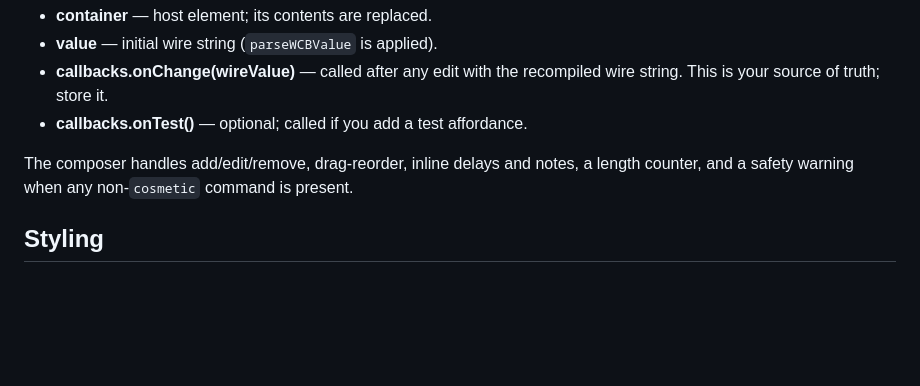
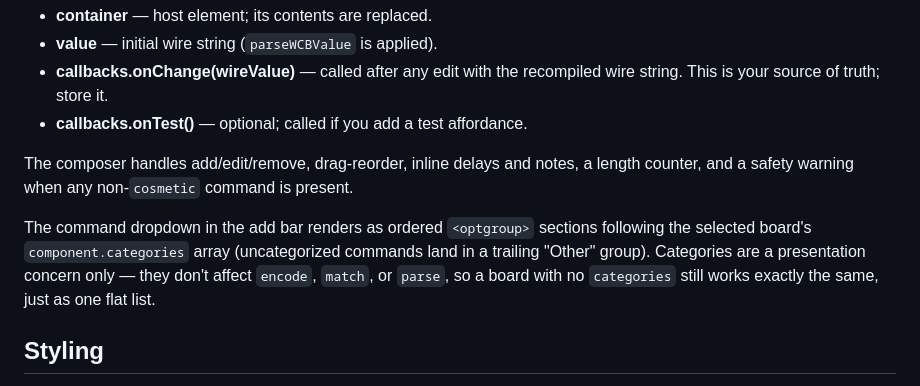
Before and after one commit to travisccook/Droidnet-Command-Library, a Markdown page: docs/INTEGRATION_GUIDE.md, the part around the change. Drawn GitHub-style; blank space fills up the shorter version.

```diff
--- a/docs/INTEGRATION_GUIDE.md
+++ b/docs/INTEGRATION_GUIDE.md
@@ -143,6 +143,12 @@ engine being loaded first.
 The composer handles add/edit/remove, drag-reorder, inline delays and notes, a
 length counter, and a safety warning when any non-`cosmetic` command is present.
 
+The command dropdown in the add bar renders as ordered `<optgroup>` sections
+following the selected board's `component.categories` array (uncategorized
+commands land in a trailing "Other" group). Categories are a presentation
+concern only — they don't affect `encode`, `match`, or `parse`, so a board with
+no `categories` still works exactly the same, just as one flat list.
+
 ## Styling
 
 The UI emits semantic `wcb-*` and Bootstrap-ish `btn`/`form-control` class names
```
Also changed, not shown: CLAUDE.md (+9 -0 lines), docs/BOARD_AUTHORING_GUIDE.md (+35 -2 lines).
